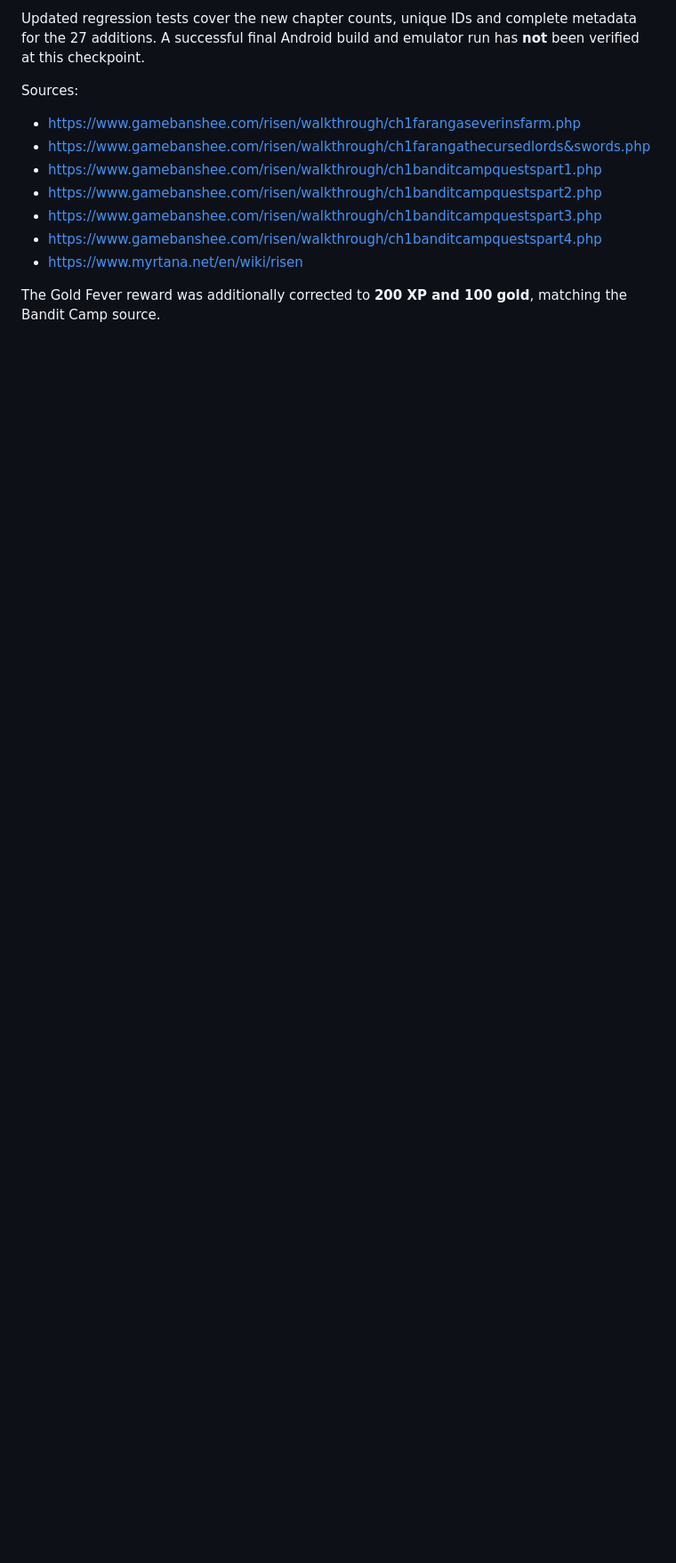
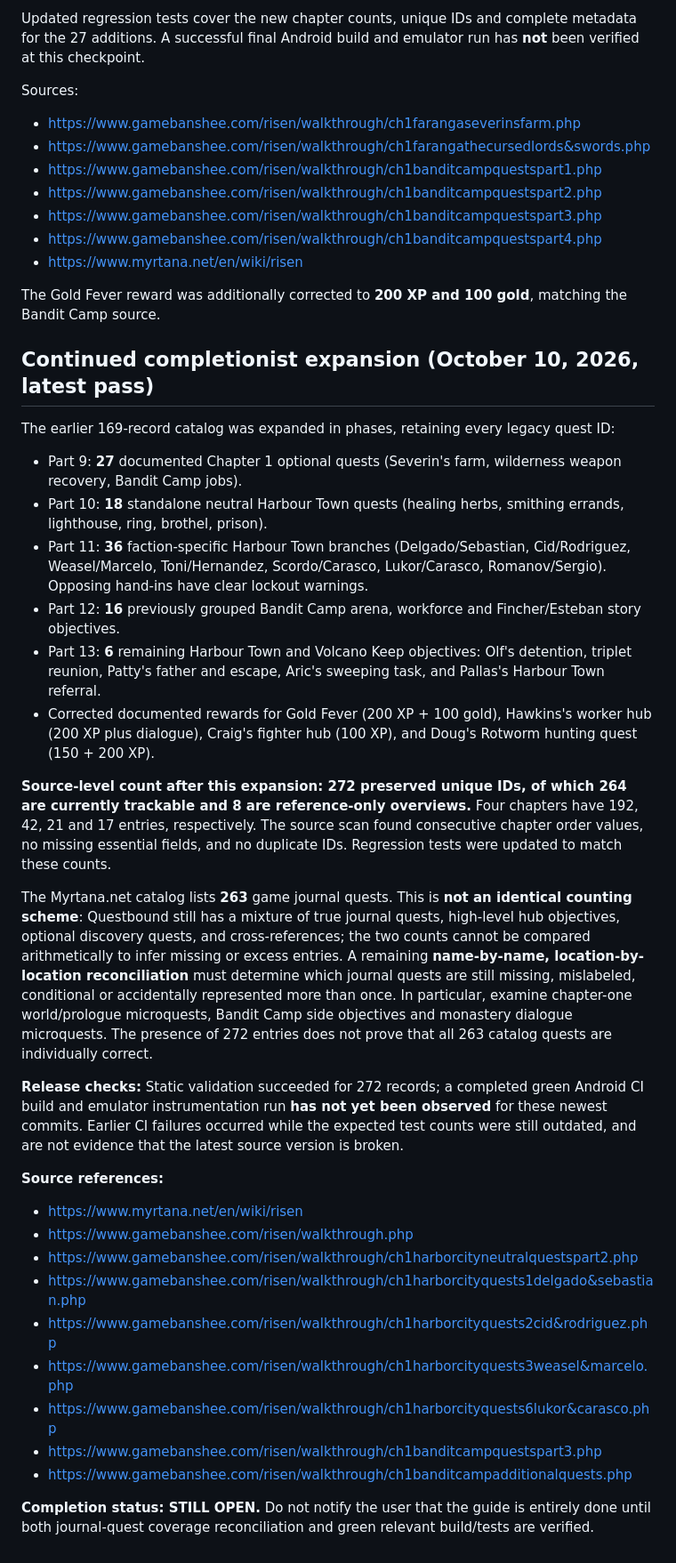
Before and after one commit to SliverzFX/Gothic-Complete-Quest-App, a Markdown page: docs/risen-1-quest-audit-2026-10-10.md, the part around the change. Shown at 89% size. Rendered like a GitHub page; blank space fills up the shorter version.

Commit message:
Record 272-entry Risen expansion and remaining release verification scope

```diff
--- a/docs/risen-1-quest-audit-2026-10-10.md
+++ b/docs/risen-1-quest-audit-2026-10-10.md
@@ -107,3 +107,34 @@ Sources:
 - https://www.myrtana.net/en/wiki/risen
 
 The Gold Fever reward was additionally corrected to **200 XP and 100 gold**, matching the Bandit Camp source.
+
+
+## Continued completionist expansion (October 10, 2026, latest pass)
+
+The earlier 169-record catalog was expanded in phases, retaining every legacy quest ID:
+
+- Part 9: **27** documented Chapter 1 optional quests (Severin's farm, wilderness weapon recovery, Bandit Camp jobs).
+- Part 10: **18** standalone neutral Harbour Town quests (healing herbs, smithing errands, lighthouse, ring, brothel, prison).
+- Part 11: **36** faction-specific Harbour Town branches (Delgado/Sebastian, Cid/Rodriguez, Weasel/Marcelo, Toni/Hernandez, Scordo/Carasco, Lukor/Carasco, Romanov/Sergio). Opposing hand-ins have clear lockout warnings.
+- Part 12: **16** previously grouped Bandit Camp arena, workforce and Fincher/Esteban story objectives.
+- Part 13: **6** remaining Harbour Town and Volcano Keep objectives: Olf's detention, triplet reunion, Patty's father and escape, Aric's sweeping task, and Pallas's Harbour Town referral.
+- Corrected documented rewards for Gold Fever (200 XP + 100 gold), Hawkins's worker hub (200 XP plus dialogue), Craig's fighter hub (100 XP), and Doug's Rotworm hunting quest (150 + 200 XP).
+
+**Source-level count after this expansion: 272 preserved unique IDs, of which 264 are currently trackable and 8 are reference-only overviews.** Four chapters have 192, 42, 21 and 17 entries, respectively. The source scan found consecutive chapter order values, no missing essential fields, and no duplicate IDs. Regression tests were updated to match these counts.
+
+The Myrtana.net catalog lists **263** game journal quests. This is **not an identical counting scheme**: Questbound still has a mixture of true journal quests, high-level hub objectives, optional discovery quests, and cross-references; the two counts cannot be compared arithmetically to infer missing or excess entries. A remaining **name-by-name, location-by-location reconciliation** must determine which journal quests are still missing, mislabeled, conditional or accidentally represented more than once. In particular, examine chapter-one world/prologue microquests, Bandit Camp side objectives and monastery dialogue microquests. The presence of 272 entries does not prove that all 263 catalog quests are individually correct.
+
+**Release checks:** Static validation succeeded for 272 records; a completed green Android CI build and emulator instrumentation run **has not yet been observed** for these newest commits. Earlier CI failures occurred while the expected test counts were still outdated, and are not evidence that the latest source version is broken.
+
+**Source references:**
+- https://www.myrtana.net/en/wiki/risen
+- https://www.gamebanshee.com/risen/walkthrough.php
+- https://www.gamebanshee.com/risen/walkthrough/ch1harborcityneutralquestspart2.php
+- https://www.gamebanshee.com/risen/walkthrough/ch1harborcityquests1delgado&sebastian.php
+- https://www.gamebanshee.com/risen/walkthrough/ch1harborcityquests2cid&rodriguez.php
+- https://www.gamebanshee.com/risen/walkthrough/ch1harborcityquests3weasel&marcelo.php
+- https://www.gamebanshee.com/risen/walkthrough/ch1harborcityquests6lukor&carasco.php
+- https://www.gamebanshee.com/risen/walkthrough/ch1banditcampquestspart3.php
+- https://www.gamebanshee.com/risen/walkthrough/ch1banditcampadditionalquests.php
+
+**Completion status: STILL OPEN.** Do not notify the user that the guide is entirely done until both journal-quest coverage reconciliation and green relevant build/tests are verified.
```
